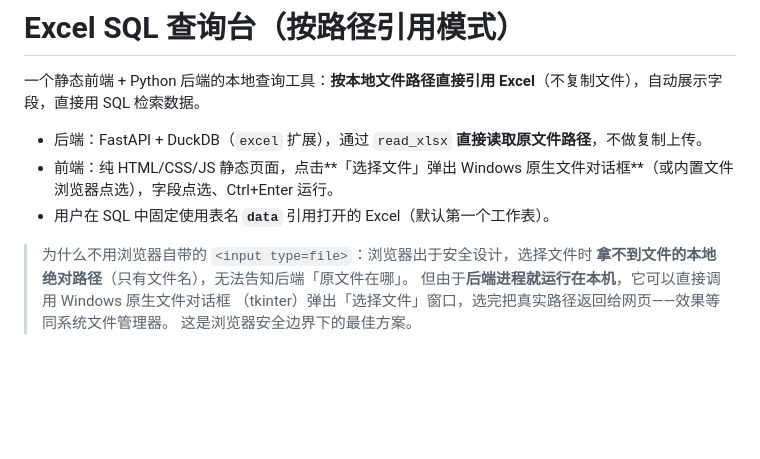
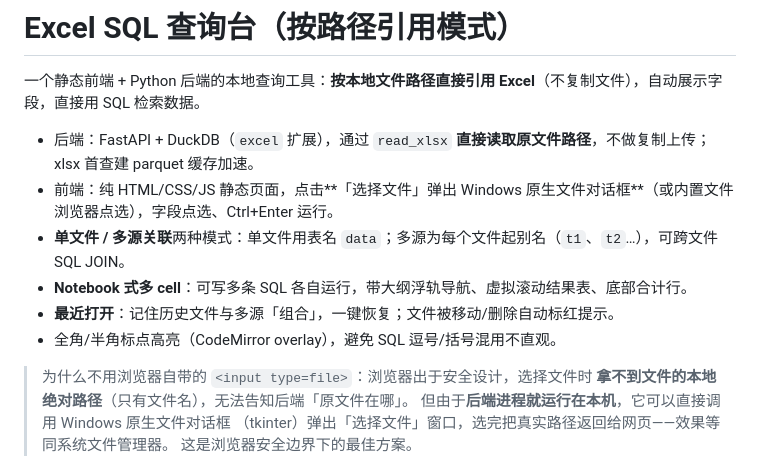
Before and after one commit to yturjzw/ExcelSql, a Markdown page: README.md, the part around the change. Rendered like a GitHub page; blank space fills up the shorter version.

Commit message:
docs: update README feature list to match current app

```diff
--- a/README.md
+++ b/README.md
@@ -2,9 +2,12 @@
 
 一个静态前端 + Python 后端的本地查询工具：**按本地文件路径直接引用 Excel**（不复制文件），自动展示字段，直接用 SQL 检索数据。
 
-- 后端：FastAPI + DuckDB（`excel` 扩展），通过 `read_xlsx` **直接读取原文件路径**，不做复制上传。
+- 后端：FastAPI + DuckDB（`excel` 扩展），通过 `read_xlsx` **直接读取原文件路径**，不做复制上传；xlsx 首查建 parquet 缓存加速。
 - 前端：纯 HTML/CSS/JS 静态页面，点击**「选择文件」弹出 Windows 原生文件对话框**（或内置文件浏览器点选），字段点选、Ctrl+Enter 运行。
-- 用户在 SQL 中固定使用表名 **`data`** 引用打开的 Excel（默认第一个工作表）。
+- **单文件 / 多源关联**两种模式：单文件用表名 `data`；多源为每个文件起别名（`t1`、`t2`…），可跨文件 SQL JOIN。
+- **Notebook 式多 cell**：可写多条 SQL 各自运行，带大纲浮轨导航、虚拟滚动结果表、底部合计行。
+- **最近打开**：记住历史文件与多源「组合」，一键恢复；文件被移动/删除自动标红提示。
+- 全角/半角标点高亮（CodeMirror overlay），避免 SQL 逗号/括号混用不直观。
 
 > 为什么不用浏览器自带的 `<input type=file>`：浏览器出于安全设计，选择文件时
 > **拿不到文件的本地绝对路径**（只有文件名），无法告知后端「原文件在哪」。
```
